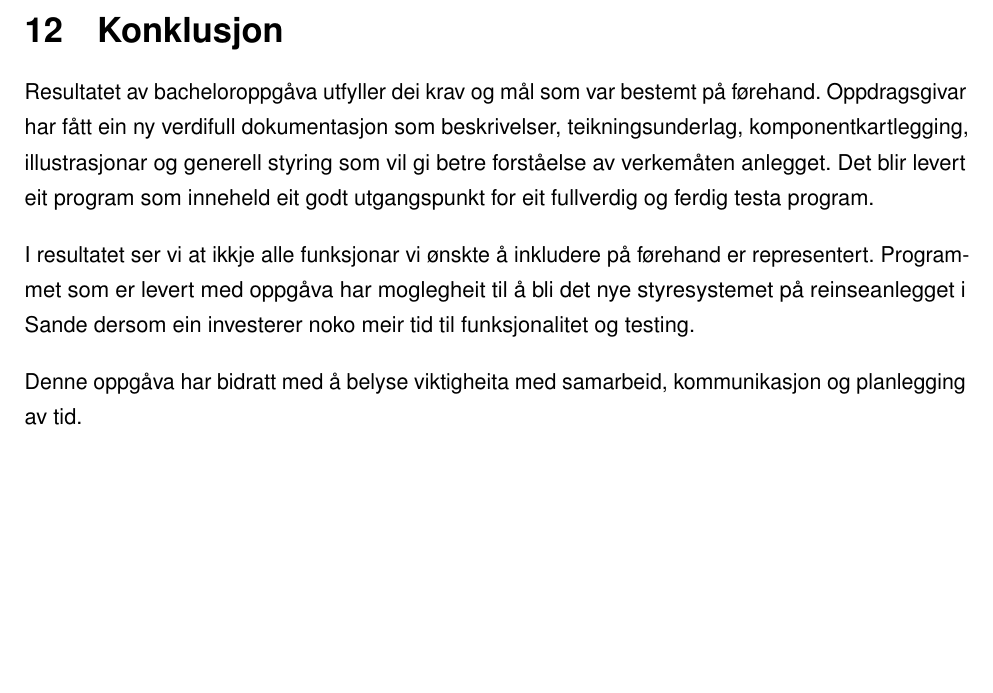
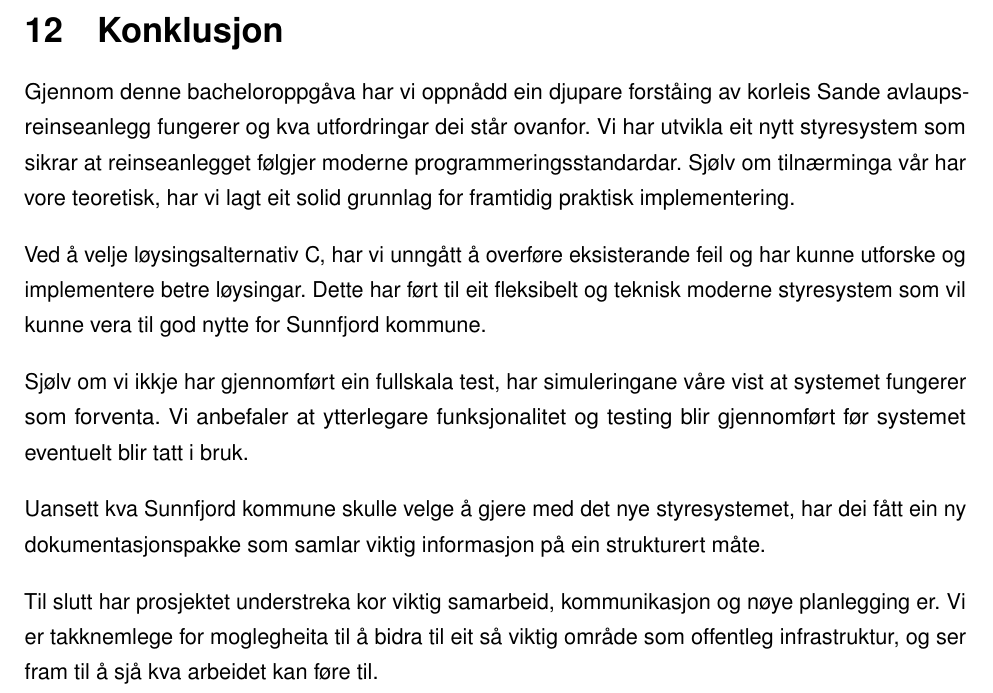
Before and after one commit to PeterSkaar/RA200-Bachelor, a LaTeX document (Latex1/bachelor_hvl.tex, which reads Latex1/Tekst/Kapittel12 - Konklusjon/12.0 Konklusjon.tex): part of page 67 of 72, cut so that both start at the same text, the shorter picture padded with empty space. Compiled offline with pdfLaTeX; a missing font is replaced by an installed copy or a similar font.

Commit message:
Konklusjon

```diff
--- a/Latex1/Tekst/Kapittel12 - Konklusjon/12.0 Konklusjon.tex
+++ b/Latex1/Tekst/Kapittel12 - Konklusjon/12.0 Konklusjon.tex
@@ -1,13 +1,19 @@
 \chapter{Konklusjon}
 \thispagestyle{fancy}
 
-Resultatet av bacheloroppgåva utfyller dei krav og mål som var bestemt på førehand.
-Oppdragsgivar har fått ein ny verdifull dokumentasjon som beskrivelser, teikningsunderlag, komponentkartlegging,
-illustrasjonar og generell styring som vil gi betre forståelse av verkemåten anlegget.
-Det blir levert eit program som inneheld eit godt utgangspunkt for eit fullverdig og ferdig testa program.
+%% Skreve meir folkeleg COPILOT
+Gjennom denne bacheloroppgåva har vi oppnådd ein djupare forståing av korleis Sande avlaupsreinseanlegg fungerer og kva utfordringar dei står ovanfor.
+Vi har utvikla eit nytt styresystem som sikrar at reinseanlegget følgjer moderne programmeringsstandardar.
+Sjølv om tilnærminga vår har vore teoretisk, har vi lagt eit solid grunnlag for framtidig praktisk implementering.
 
-I resultatet ser vi at ikkje alle funksjonar vi ønskte å inkludere på førehand er representert.
-Programmet som er levert med oppgåva har moglegheit til å bli det nye styresystemet på reinseanlegget i Sande
-dersom ein investerer noko meir tid til funksjonalitet og testing.
+Ved å velje løysingsalternativ C, har vi unngått å overføre eksisterande feil og har kunne utforske og implementere betre løysingar.
+Dette har ført til eit fleksibelt og teknisk moderne styresystem som vil kunne vera til god nytte for \gls{Sunnfjord Kommune}.
 
-Denne oppgåva har bidratt med å belyse viktigheita med samarbeid, kommunikasjon og planlegging av tid.
+Sjølv om vi ikkje har gjennomført ein fullskala test, har simuleringane våre vist at systemet fungerer som forventa.
+Vi anbefaler at ytterlegare funksjonalitet og testing blir gjennomført før systemet eventuelt blir tatt i bruk.
+
+Uansett kva \gls{Sunnfjord Kommune} skulle velge å gjere med det nye styresystemet, har dei fått ein ny dokumentasjonspakke
+som samlar viktig informasjon på ein strukturert måte.
+
+Til slutt har prosjektet understreka kor viktig samarbeid, kommunikasjon og nøye planlegging er.
+Vi er takknemlege for moglegheita til å bidra til eit så viktig område som offentleg infrastruktur, og ser fram til å sjå kva arbeidet kan føre til.
```
